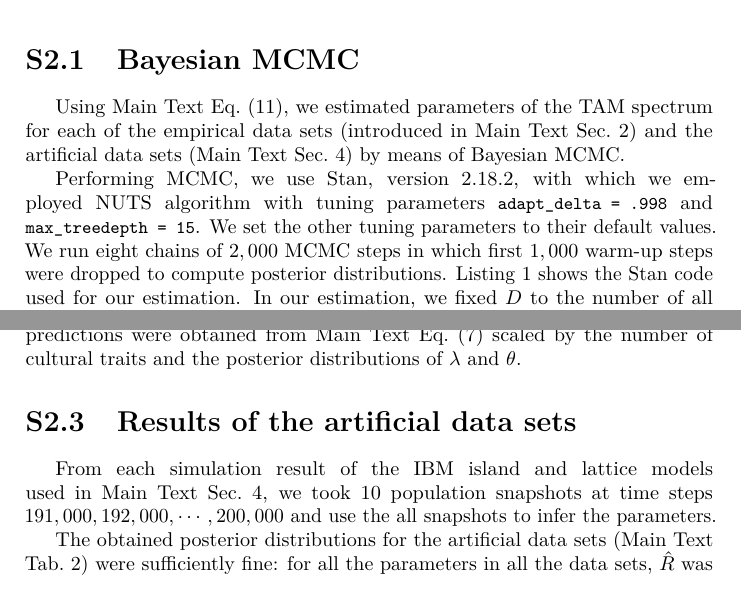
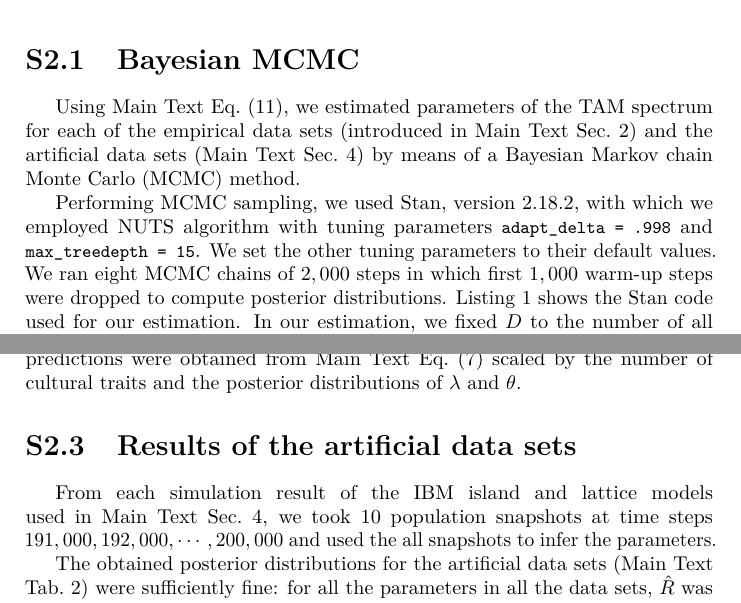
Before and after one commit to mnacamura/tpb201981esm, an R Markdown document (supinfo2.Rmd): two parts of pages 1 and 2 of 2, joined at a grey line, cut so that both start at the same text. Rendered offline with R 4.5, knitr and Pandoc, then LaTeX, with nearby package versions; the code chunks are not run, so their results and figures are left out.

Commit message:
Add some words and fix English mistakes

```diff
--- a/supinfo2.Rmd
+++ b/supinfo2.Rmd
@@ -193,13 +193,14 @@ if (file.exists(cache)) {
 
 Using Main Text Eq.\ (11), we estimated parameters of the TAM spectrum for each
 of the empirical data sets (introduced in Main Text Sec.\ 2) and the artificial
-data sets (Main Text Sec.\ 4) by means of Bayesian MCMC.
+data sets (Main Text Sec.\ 4) by means of a Bayesian Markov chain Monte Carlo
+(MCMC) method.
 
-Performing MCMC, we use Stan, version 2.18.2, with which we employed NUTS
-algorithm with tuning parameters \lstinline{adapt_delta = .998} and
+Performing MCMC sampling, we used Stan, version 2.18.2, with which we employed
+NUTS algorithm with tuning parameters \lstinline{adapt_delta = .998} and
 \lstinline{max_treedepth = 15}.
-We set the other tuning parameters to their default values. We run eight
-chains of $2,000$ MCMC steps in which first $1,000$ warm-up steps were dropped
+We set the other tuning parameters to their default values. We ran eight
+MCMC chains of $2,000$ steps in which first $1,000$ warm-up steps were dropped
 to compute posterior distributions.
 Listing \ref{lst:stan-code} shows the Stan code used for our estimation.
 In our estimation, we fixed $D$ to the number of all sites or groups in each
@@ -278,7 +279,7 @@ ggplot(empirical_df, aes(x = popularity)) +
 
 From each simulation result of the IBM island and lattice models used in Main
 Text Sec.\ 4, we took 10 population snapshots at time steps $191,000, 192,000,
-\cdots, 200,000$ and use the all snapshots to infer the parameters.
+\cdots, 200,000$ and used the all snapshots to infer the parameters.
 
 The obtained posterior distributions for the artificial data sets (Main Text
 Tab.\ 2) were sufficiently fine:
```
Also changed, not shown: supinfo2.Rmd (8 more changed lines).
